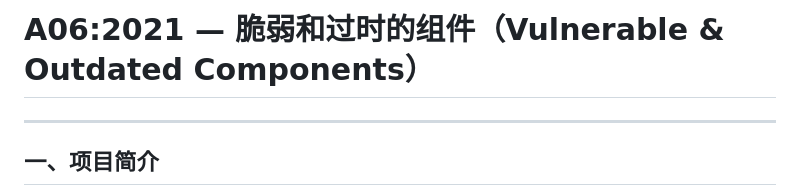
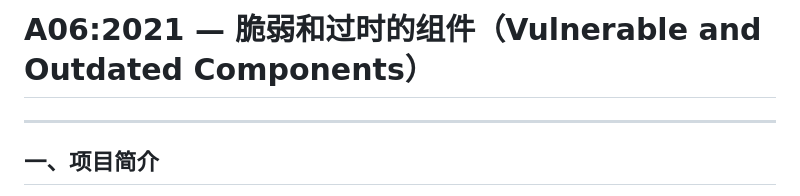
Before and after one commit to Anmmmrobot/OWASP-Top10-Labs, a Markdown page: A06_Vulnerable_Outdated_Components/README.md, the part around the change. Drawn GitHub-style.

```diff
--- a/A06_Vulnerable_Outdated_Components/README.md
+++ b/A06_Vulnerable_Outdated_Components/README.md
@@ -1,4 +1,4 @@
-# A06:2021 — 脆弱和过时的组件（Vulnerable & Outdated Components）
+# A06:2021 — 脆弱和过时的组件（Vulnerable and Outdated Components）
 
 ---
 
```
